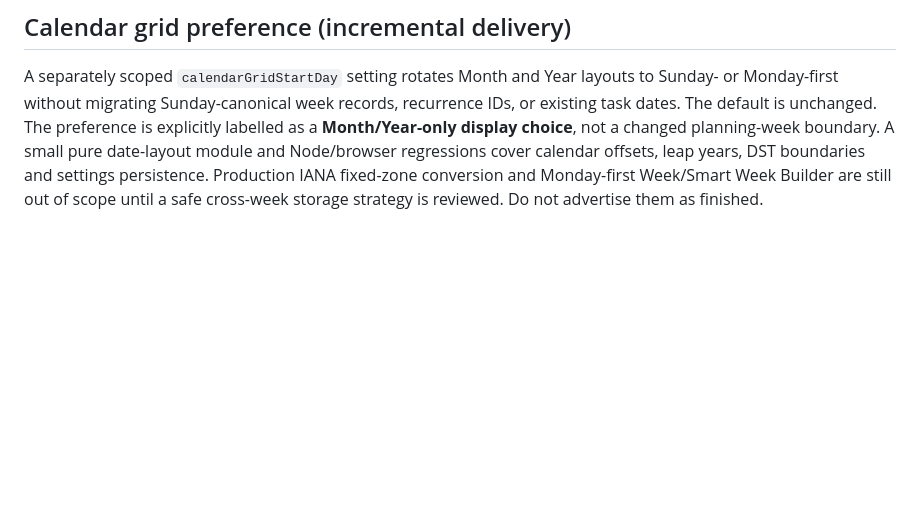
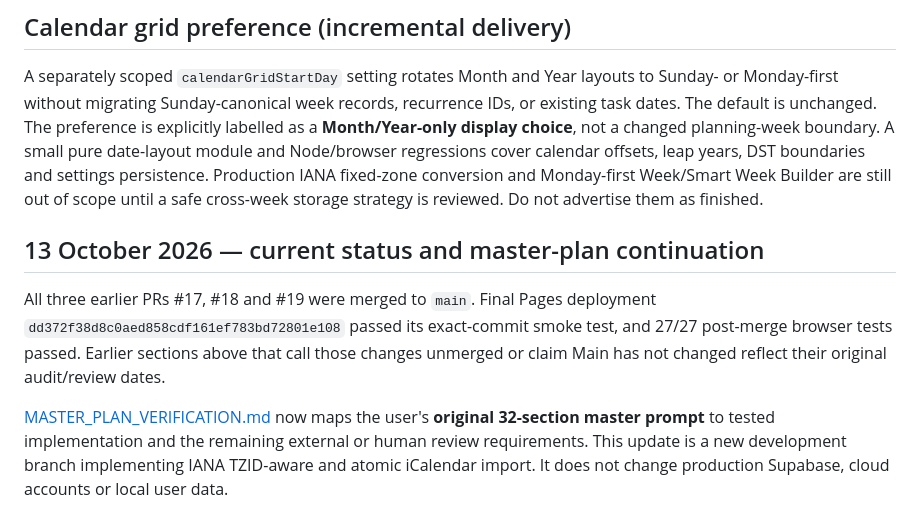
Before and after one commit to ZubaerAhmed13/Schedule, a Markdown page: docs/UPGRADE_PROGRESS.md, the part around the change. Drawn GitHub-style; blank space fills up the shorter version.

Commit message:
Correct stale historical status and link exact master matrix

```diff
--- a/docs/UPGRADE_PROGRESS.md
+++ b/docs/UPGRADE_PROGRESS.md
@@ -68,3 +68,9 @@ This continuation adds an explicit owner-scoped editor-history export under Sett
 ## Calendar grid preference (incremental delivery)
 
 A separately scoped `calendarGridStartDay` setting rotates Month and Year layouts to Sunday- or Monday-first without migrating Sunday-canonical week records, recurrence IDs, or existing task dates. The default is unchanged. The preference is explicitly labelled as a **Month/Year-only display choice**, not a changed planning-week boundary. A small pure date-layout module and Node/browser regressions cover calendar offsets, leap years, DST boundaries and settings persistence. Production IANA fixed-zone conversion and Monday-first Week/Smart Week Builder are still out of scope until a safe cross-week storage strategy is reviewed. Do not advertise them as finished.
+
+## 13 October 2026 — current status and master-plan continuation
+
+All three earlier PRs #17, #18 and #19 were merged to `main`. Final Pages deployment `dd372f38d8c0aed858cdf161ef783bd72801e108` passed its exact-commit smoke test, and 27/27 post-merge browser tests passed. Earlier sections above that call those changes unmerged or claim Main has not changed reflect their original audit/review dates.
+
+[MASTER_PLAN_VERIFICATION.md](MASTER_PLAN_VERIFICATION.md) now maps the user's **original 32-section master prompt** to tested implementation and the remaining external or human review requirements. This update is a new development branch implementing IANA TZID-aware and atomic iCalendar import. It does not change production Supabase, cloud accounts or local user data.
```
